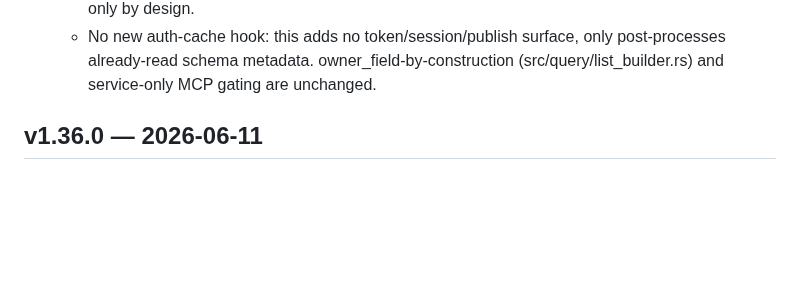
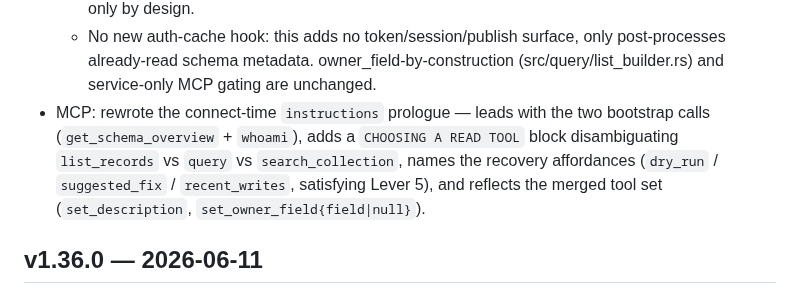
Before and after one commit to KaelLim/drust, a Markdown page: CHANGELOG.md, the part around the change. GitHub-like rendering; blank space fills up the shorter version.

Commit message:
docs(changelog): note MCP instructions prologue rewrite

```diff
--- a/CHANGELOG.md
+++ b/CHANGELOG.md
@@ -34,6 +34,7 @@ unchanged. `tool_count()` is annotation-counted and self-adjusts to 52; the admi
   - No new auth-cache hook: this adds no token/session/publish surface, only
     post-processes already-read schema metadata. owner_field-by-construction
     (src/query/list_builder.rs) and service-only MCP gating are unchanged.
+- MCP: rewrote the connect-time `instructions` prologue — leads with the two bootstrap calls (`get_schema_overview` + `whoami`), adds a `CHOOSING A READ TOOL` block disambiguating `list_records` vs `query` vs `search_collection`, names the recovery affordances (`dry_run` / `suggested_fix` / `recent_writes`, satisfying Lever 5), and reflects the merged tool set (`set_description`, `set_owner_field{field|null}`).
 
 ## v1.36.0 — 2026-06-11
 
```
